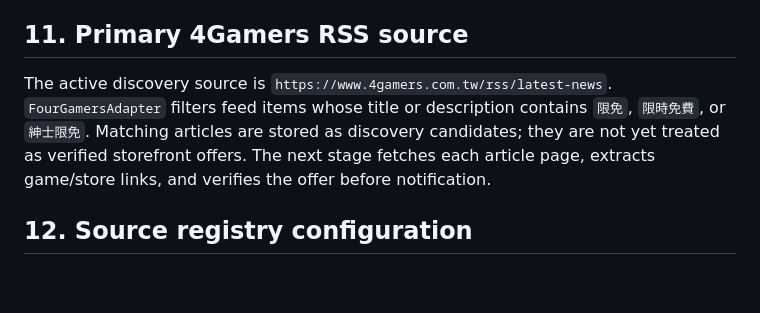
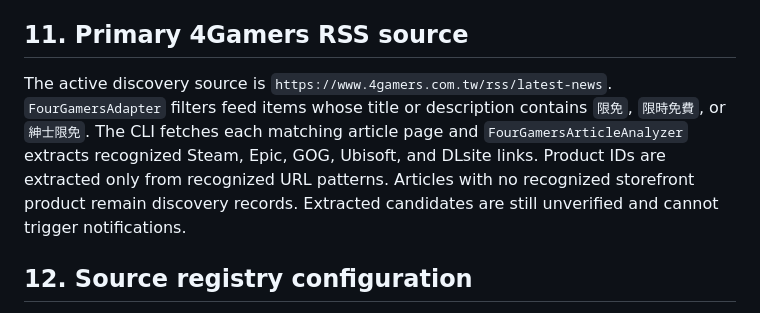
Before and after one commit to 47tsai/free-game, a Markdown page: docs/SOURCES.md, the part around the change. Drawn GitHub-style; blank space fills up the shorter version.

Commit message:
Document 4Gamers storefront-link extraction

```diff
--- a/docs/SOURCES.md
+++ b/docs/SOURCES.md
@@ -255,7 +255,7 @@ These decisions should be resolved with evidence before writing production adapt
 
 ## 11. Primary 4Gamers RSS source
 
-The active discovery source is `https://www.4gamers.com.tw/rss/latest-news`. `FourGamersAdapter` filters feed items whose title or description contains `限免`, `限時免費`, or `紳士限免`. Matching articles are stored as discovery candidates; they are not yet treated as verified storefront offers. The next stage fetches each article page, extracts game/store links, and verifies the offer before notification.
+The active discovery source is `https://www.4gamers.com.tw/rss/latest-news`. `FourGamersAdapter` filters feed items whose title or description contains `限免`, `限時免費`, or `紳士限免`. The CLI fetches each matching article page and `FourGamersArticleAnalyzer` extracts recognized Steam, Epic, GOG, Ubisoft, and DLsite links. Product IDs are extracted only from recognized URL patterns. Articles with no recognized storefront product remain discovery records. Extracted candidates are still unverified and cannot trigger notifications.
 
 ## 12. Source registry configuration
 
```
